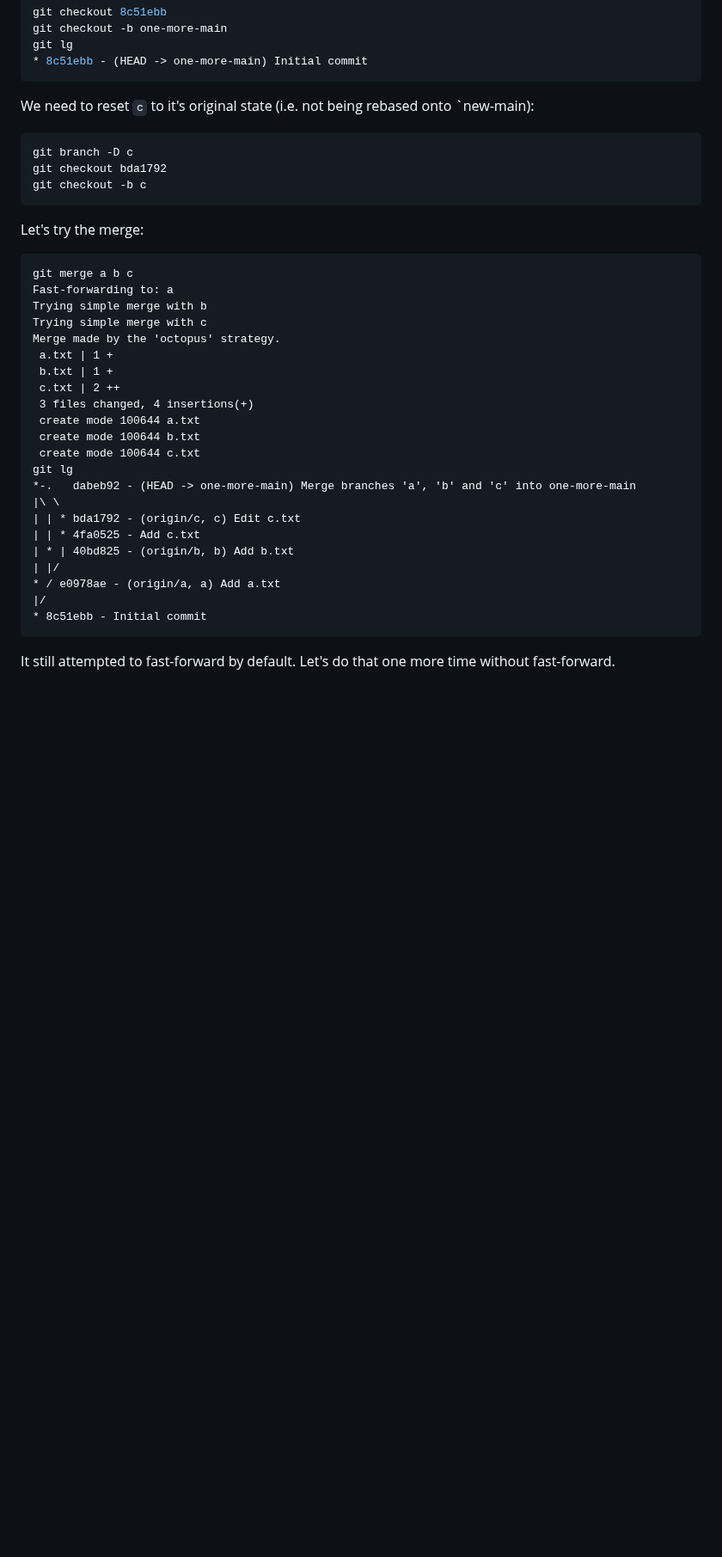
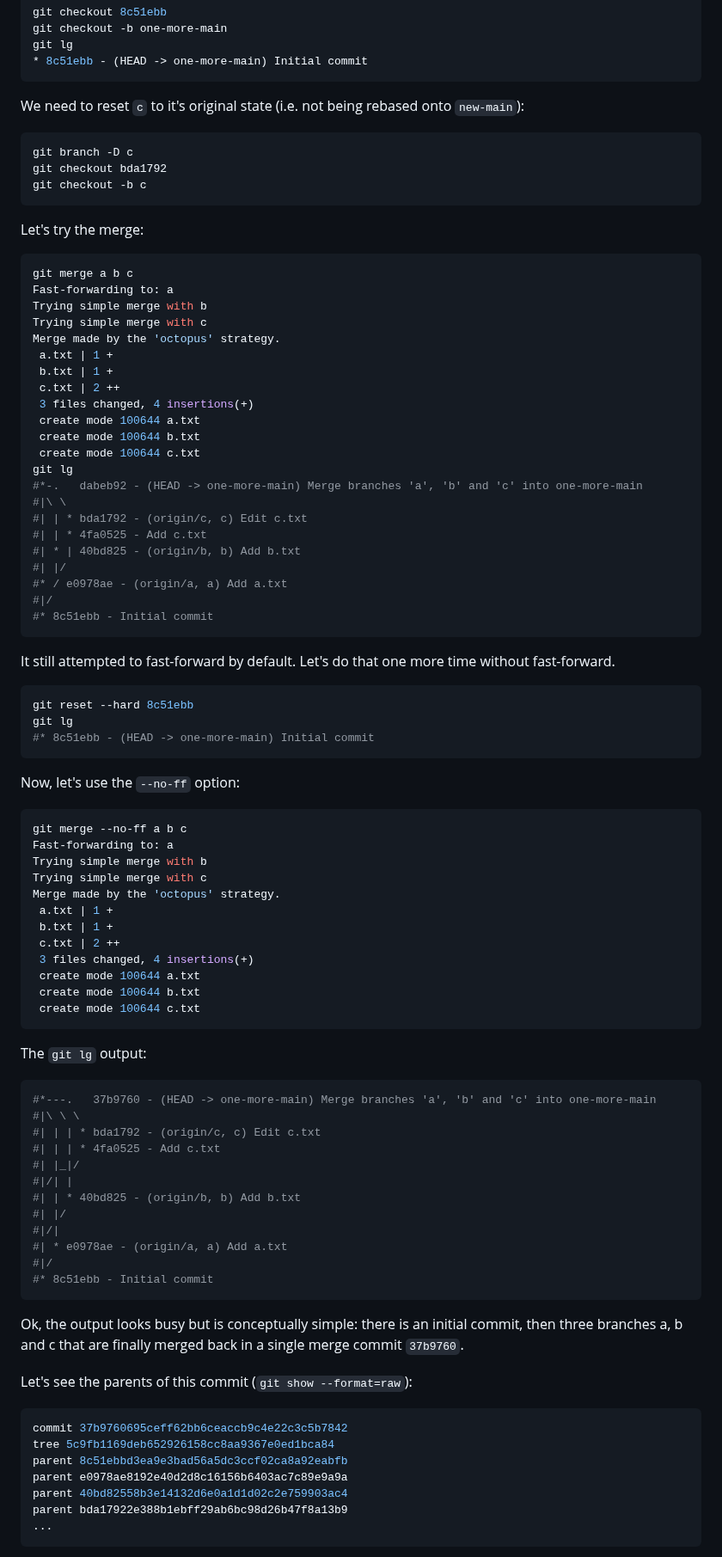
Before and after one commit to evanjbowling/blog, a Markdown page: articles/2025-08-01-github-merge/README.md, the part around one of its changes. Shown at 86% size. Drawn GitHub-style; blank space fills up the shorter version.

Commit message:
Final changes on 2025-08-01-github-merge post

````diff
--- a/articles/2025-08-01-github-merge/README.md
+++ b/articles/2025-08-01-github-merge/README.md
@@ -212,7 +214,7 @@ git lg
 * 8c51ebb - (HEAD -> one-more-main) Initial commit
 ```
 
-We need to reset `c` to it's original state (i.e. not being rebased onto `new-main):
+We need to reset `c` to it's original state (i.e. not being rebased onto `new-main`):
 
 ```bash
 git branch -D c
@@ -222,7 +224,7 @@ git checkout -b c
 
 Let's try the merge:
 
-```
+```bash
 git merge a b c
 Fast-forwarding to: a
 Trying simple merge with b
@@ -236,16 +238,72 @@ Merge made by the 'octopus' strategy.
  create mode 100644 b.txt
  create mode 100644 c.txt
 git lg
-*-.   dabeb92 - (HEAD -> one-more-main) Merge branches 'a', 'b' and 'c' into one-more-main
-|\ \
-| | * bda1792 - (origin/c, c) Edit c.txt
-| | * 4fa0525 - Add c.txt
-| * | 40bd825 - (origin/b, b) Add b.txt
-| |/
-* / e0978ae - (origin/a, a) Add a.txt
-|/
-* 8c51ebb - Initial commit
+#*-.   dabeb92 - (HEAD -> one-more-main) Merge branches 'a', 'b' and 'c' into one-more-main
+#|\ \
+#| | * bda1792 - (origin/c, c) Edit c.txt
+#| | * 4fa0525 - Add c.txt
+#| * | 40bd825 - (origin/b, b) Add b.txt
+#| |/
+#* / e0978ae - (origin/a, a) Add a.txt
+#|/
+#* 8c51ebb - Initial commit
 ```
 
 It still attempted to fast-forward by default. Let's do that one more time
 without fast-forward.
+
+```bash
+git reset --hard 8c51ebb
+git lg
+#* 8c51ebb - (HEAD -> one-more-main) Initial commit
+```
+
+Now, let's use the `--no-ff` option:
+
+```bash
+git merge --no-ff a b c
+Fast-forwarding to: a
+Trying simple merge with b
+Trying simple merge with c
+Merge made by the 'octopus' strategy.
+ a.txt | 1 +
+ b.txt | 1 +
+ c.txt | 2 ++
+ 3 files changed, 4 insertions(+)
+ create mode 100644 a.txt
+ create mode 100644 b.txt
+ create mode 100644 c.txt
+```
+
+The `git lg` output:
+
+```bash
+#*---.   37b9760 - (HEAD -> one-more-main) Merge branches 'a', 'b' and 'c' into one-more-main
+#|\ \ \
+#| | | * bda1792 - (origin/c, c) Edit c.txt
+#| | | * 4fa0525 - Add c.txt
+#| |_|/
+#|/| |
+#| | * 40bd825 - (origin/b, b) Add b.txt
+#| |/
+#|/|
+#| * e0978ae - (origin/a, a) Add a.txt
+#|/
+#* 8c51ebb - Initial commit
+```
+
+Ok, the output looks busy but is conceptually simple: there is an initial commit,
+then three branches a, b and c that are finally merged back in a single merge commit `37b9760`.
+
+Let's see the parents of this commit (`git show --format=raw`):
+
+```bash
+commit 37b9760695ceff62bb6ceaccb9c4e22c3c5b7842
+tree 5c9fb1169deb652926158cc8aa9367e0ed1bca84
+parent 8c51ebbd3ea9e3bad56a5dc3ccf02ca8a92eabfb
+parent e0978ae8192e40d2d8c16156b6403ac7c89e9a9a
+parent 40bd82558b3e14132d6e0a1d1d02c2e759903ac4
+parent bda17922e388b1ebff29ab6bc98d26b47f8a13b9
+...
+```
+
````
Also changed, not shown: other parts of articles/2025-08-01-github-merge/README.md (+53 -26 lines).
